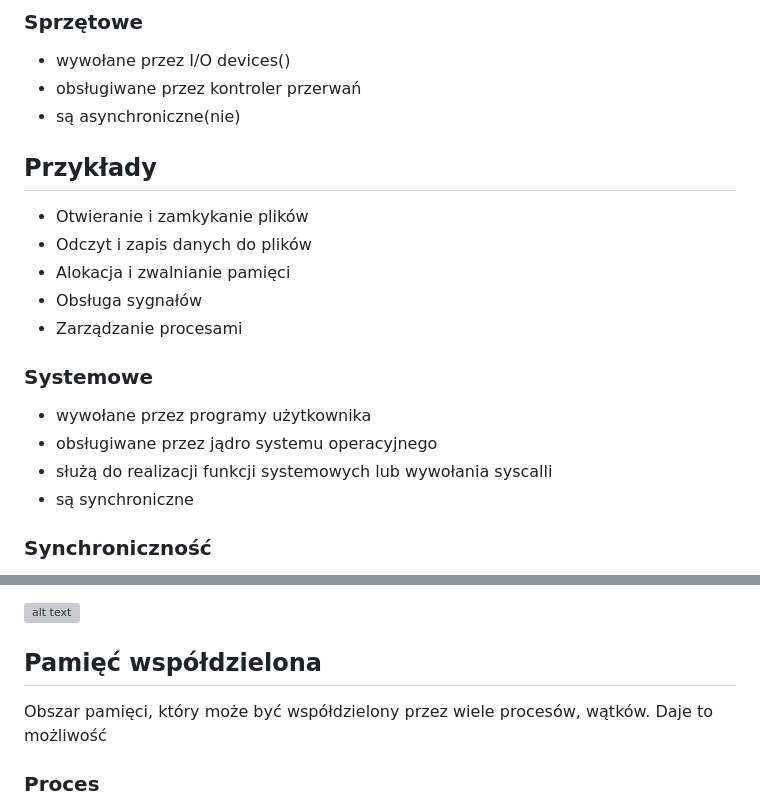
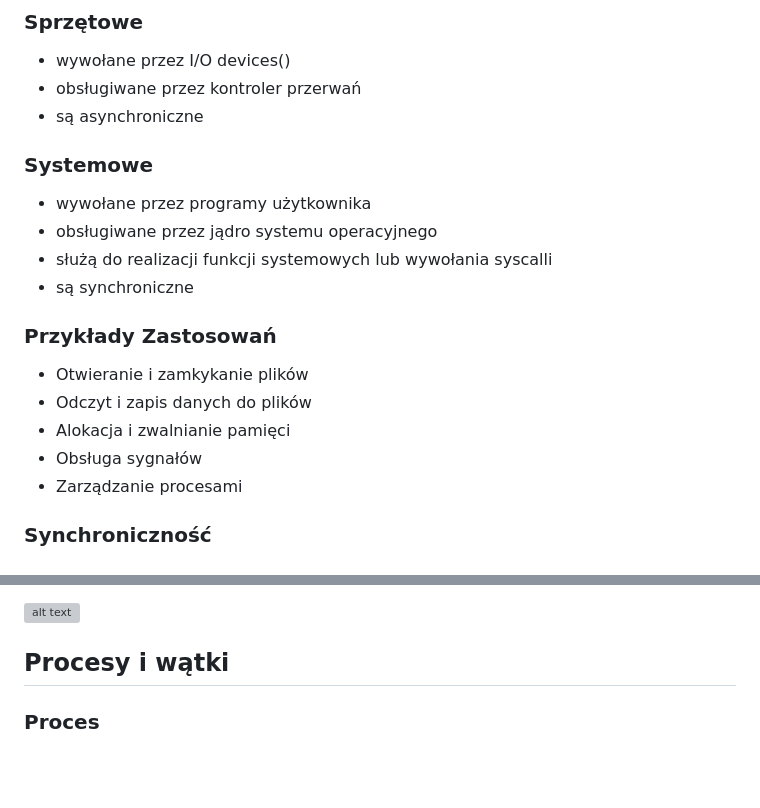
Before and after one commit to xXShaneXx/University, a Markdown page: semester_3/AKISO/Notes.md, 2 parts joined by grey strips. GitHub-like rendering; blank space fills up the shorter version; grey boxes are pictures that could not be loaded.

Commit message:
improvement

```diff
--- a/semester_3/AKISO/Notes.md
+++ b/semester_3/AKISO/Notes.md
@@ -13,20 +13,20 @@
 ### Sprzętowe
 - wywołane przez I/O devices()
 - obsługiwane przez kontroler przerwań
-- są asynchroniczne(nie)
-
-## Przykłady
-- Otwieranie i zamkykanie plików
-- Odczyt i zapis danych do plików
-- Alokacja i zwalnianie pamięci
-- Obsługa sygnałów
-- Zarządzanie procesami
+- są asynchroniczne
 
 ### Systemowe
 - wywołane przez programy użytkownika
 - obsługiwane przez jądro systemu operacyjnego
 - służą do realizacji funkcji systemowych lub wywołania syscalli
 - są synchroniczne
+
+### Przykłady Zastosowań
+- Otwieranie i zamkykanie plików
+- Odczyt i zapis danych do plików
+- Alokacja i zwalnianie pamięci
+- Obsługa sygnałów
+- Zarządzanie procesami
 
 ### Synchroniczność
 Synchroniczność oznacza, że operacje są wykonywane
@@ -91,9 +91,7 @@ Sterta (heap) to obszar pamięci używany do dynamicznej alokacji pamięci w tra
 
 
 
-## Pamięć współdzielona
-Obszar pamięci, który może być współdzielony przez wiele procesów, wątków.
-Daje to możliwość
+## Procesy i wątki
 
 ### Proces
 Program wykonujący się w systemie operacyjnym.
```
